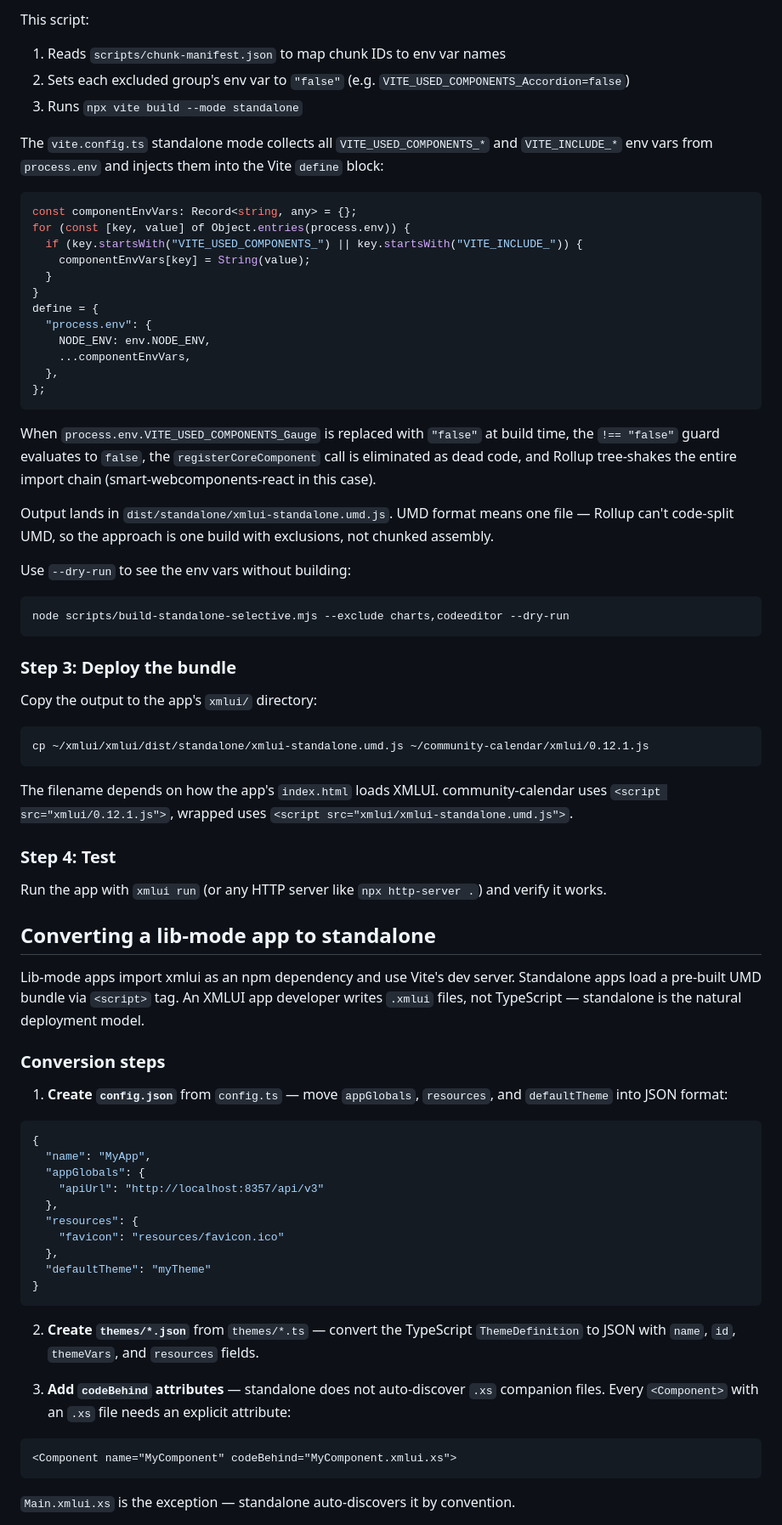
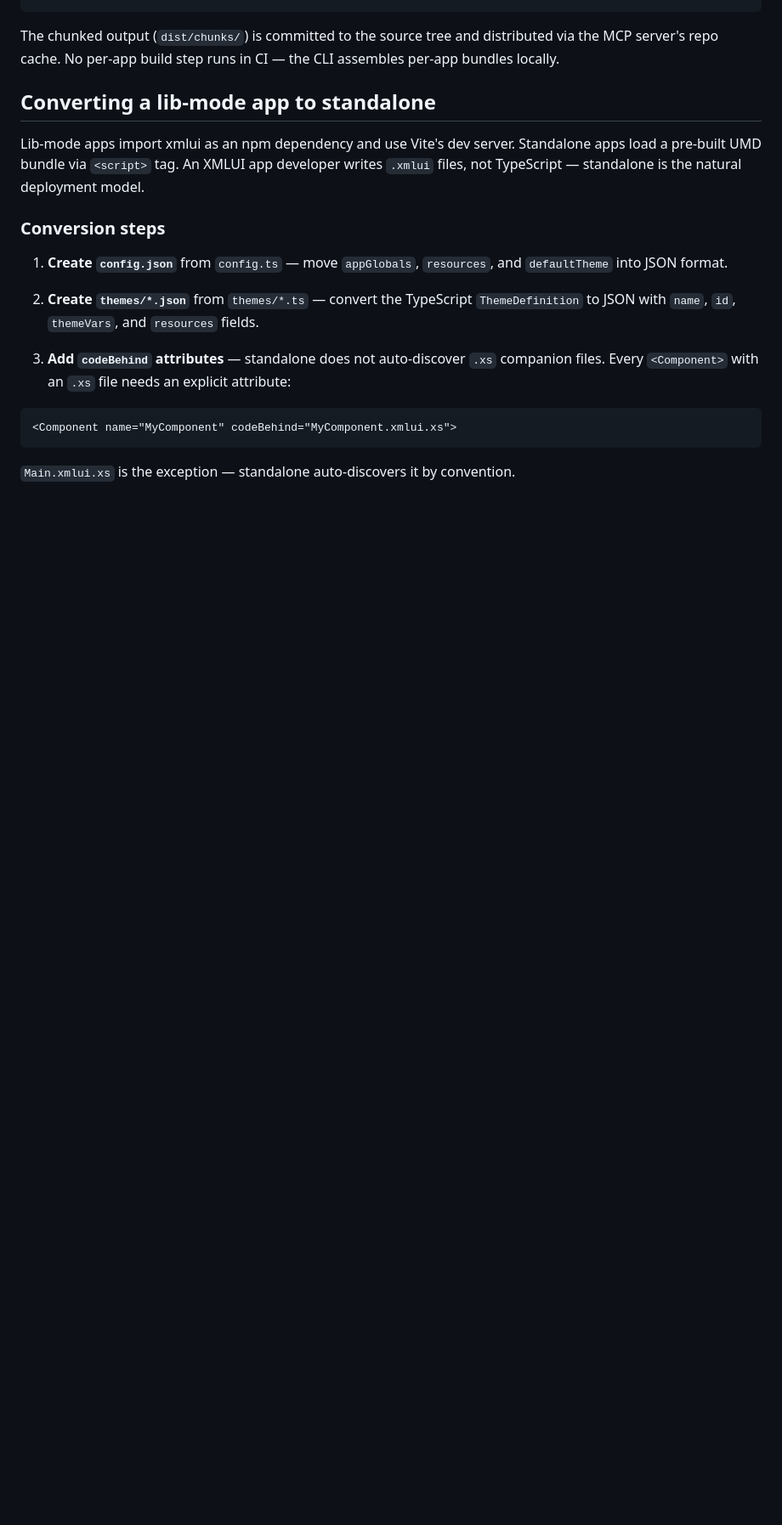
Before and after one commit to judell/wrapped-component, a Markdown page: SELECTIVE_BUILD.md, the part around one of its changes. Shown at 85% size. GitHub-like rendering; blank space fills up the shorter version.

````diff
--- a/SELECTIVE_BUILD.md
+++ b/SELECTIVE_BUILD.md
@@ -101,48 +204,4 @@ node scripts/build-standalone-selective.mjs \
-This script:
-1. Reads `scripts/chunk-manifest.json` to map chunk IDs to env var names
-2. Sets each excluded group's env var to `"false"` (e.g. `VITE_USED_COMPONENTS_Accordion=false`)
-3. Runs `npx vite build --mode standalone`
-
-The `vite.config.ts` standalone mode collects all `VITE_USED_COMPONENTS_*` and `VITE_INCLUDE_*` env vars from `process.env` and injects them into the Vite `define` block:
-
-```ts
-const componentEnvVars: Record<string, any> = {};
-for (const [key, value] of Object.entries(process.env)) {
-  if (key.startsWith("VITE_USED_COMPONENTS_") || key.startsWith("VITE_INCLUDE_")) {
-    componentEnvVars[key] = String(value);
-  }
-}
-define = {
-  "process.env": {
-    NODE_ENV: env.NODE_ENV,
-    ...componentEnvVars,
-  },
-};
-```
-
-When `process.env.VITE_USED_COMPONENTS_Gauge` is replaced with `"false"` at build time, the `!== "false"` guard evaluates to `false`, the `registerCoreComponent` call is eliminated as dead code, and Rollup tree-shakes the entire import chain (smart-webcomponents-react in this case).
-
-Output lands in `dist/standalone/xmlui-standalone.umd.js`. UMD format means one file — Rollup can't code-split UMD, so the approach is one build with exclusions, not chunked assembly.
-
-Use `--dry-run` to see the env vars without building:
-
-```
-node scripts/build-standalone-selective.mjs --exclude charts,codeeditor --dry-run
-```
-
-### Step 3: Deploy the bundle
-
-Copy the output to the app's `xmlui/` directory:
-
-```
-cp ~/xmlui/xmlui/dist/standalone/xmlui-standalone.umd.js ~/community-calendar/xmlui/0.12.1.js
-```
-
-The filename depends on how the app's `index.html` loads XMLUI. community-calendar uses `<script src="xmlui/0.12.1.js">`, wrapped uses `<script src="xmlui/xmlui-standalone.umd.js">`.
-
-### Step 4: Test
-
-Run the app with `xmlui run` (or any HTTP server like `npx http-server .`) and verify it works.
+The chunked output (`dist/chunks/`) is committed to the source tree and distributed via the MCP server's repo cache. No per-app build step runs in CI — the CLI assembles per-app bundles locally.
 
 ## Converting a lib-mode app to standalone
 
@@ -150,20 +209,7 @@ Lib-mode apps import xmlui as an npm dependency and use Vite's dev server. Stand
 
 ### Conversion steps
 
-1. **Create `config.json`** from `config.ts` — move `appGlobals`, `resources`, and `defaultTheme` into JSON format:
-
-```json
-{
-  "name": "MyApp",
-  "appGlobals": {
-    "apiUrl": "http://localhost:8357/api/v3"
-  },
-  "resources": {
-    "favicon": "resources/favicon.ico"
-  },
-  "defaultTheme": "myTheme"
-}
-```
+1. **Create `config.json`** from `config.ts` — move `appGlobals`, `resources`, and `defaultTheme` into JSON format.
 
 2. **Create `themes/*.json`** from `themes/*.ts` — convert the TypeScript `ThemeDefinition` to JSON with `name`, `id`, `themeVars`, and `resources` fields.
 
````
Also changed, not shown: other parts of SELECTIVE_BUILD.md (+191 -190 lines).
